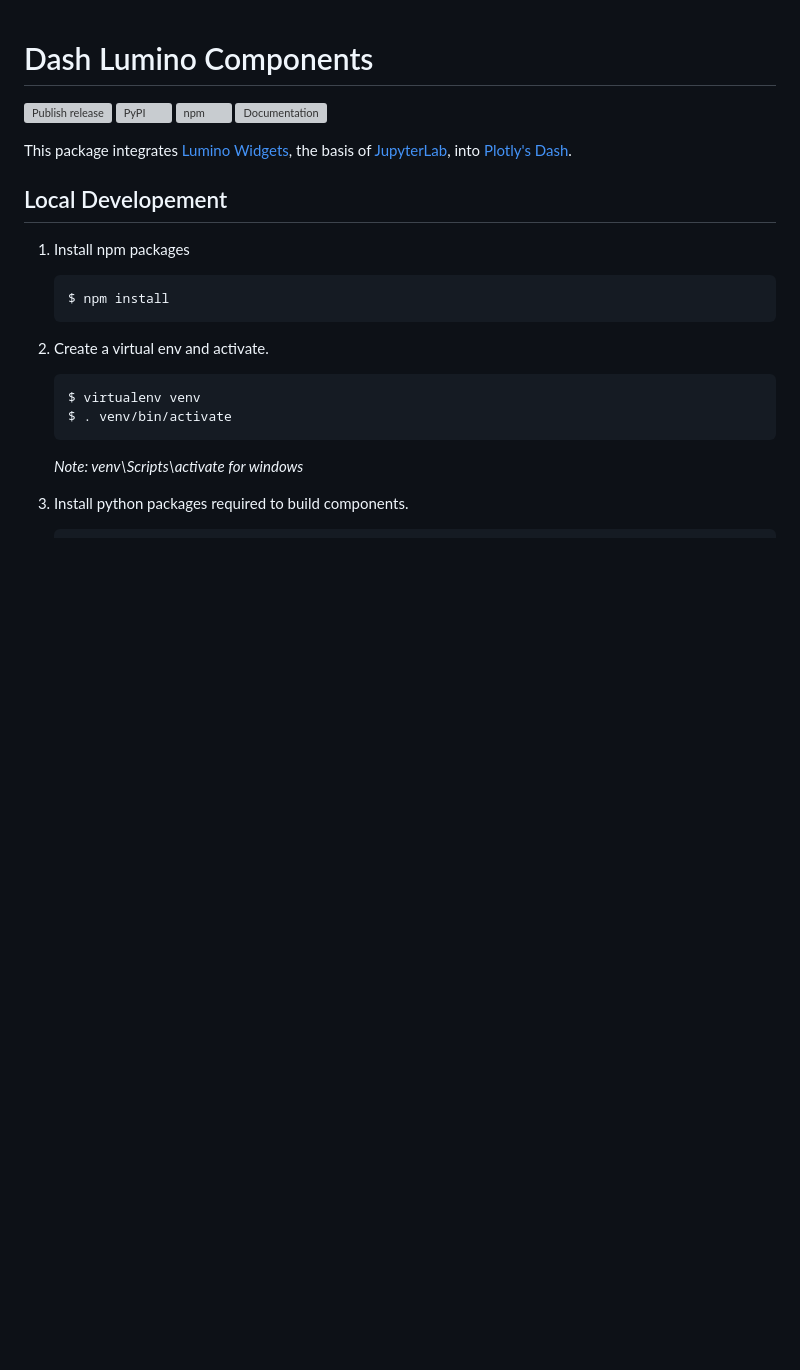
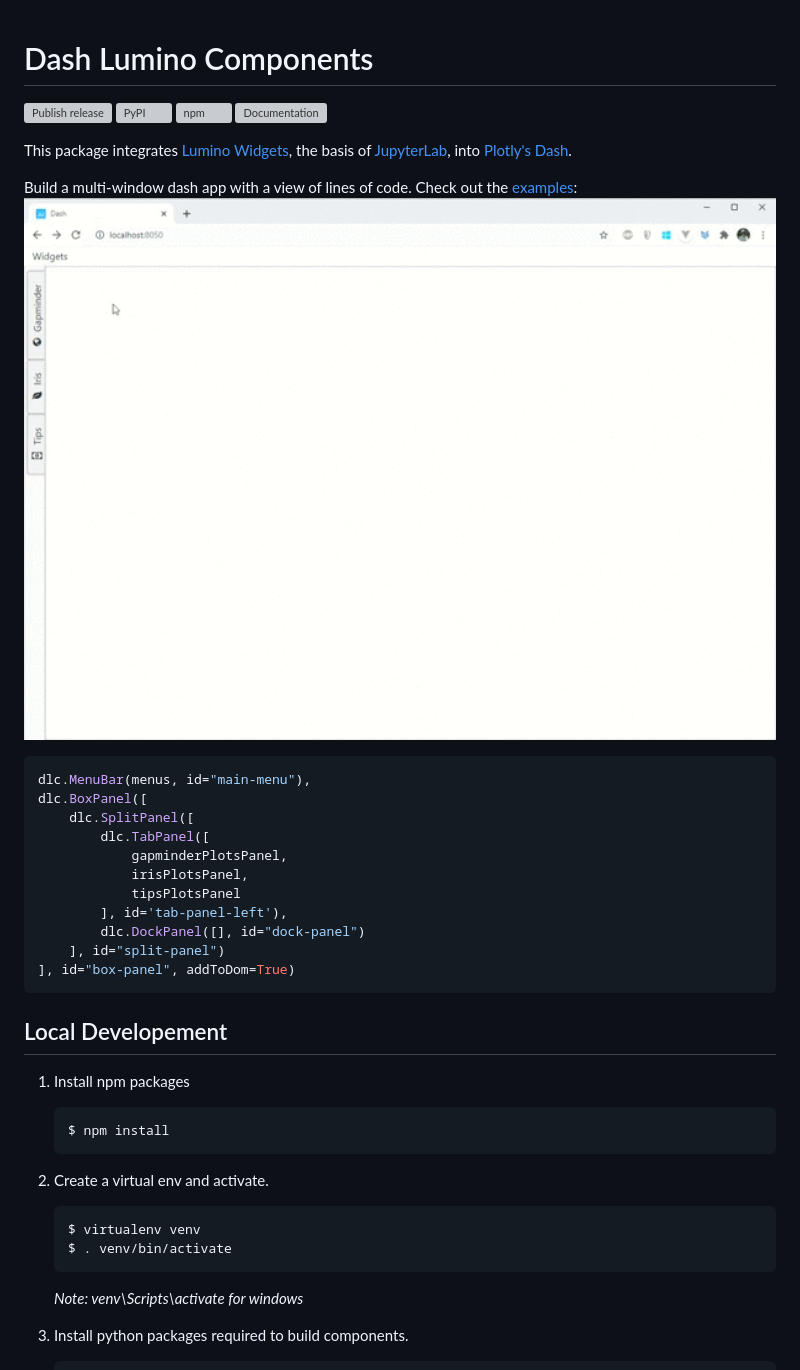
Before and after one commit to VK/dash-lumino-components, a Markdown page: README.md, the part around the change. Drawn GitHub-style; pictures changed too: examples/multiplots.gif (added); blank space fills up the shorter version; grey boxes are pictures that could not be loaded.

Commit message:
add example

````diff
--- a/README.md
+++ b/README.md
@@ -7,7 +7,22 @@
 
 This package integrates [Lumino Widgets](https://github.com/jupyterlab/lumino), the basis of [JupyterLab](https://github.com/jupyterlab/jupyterlab), into [Plotly's Dash](https://github.com/plotly/dash).
 
-
+Build a multi-window dash app with a view of lines of code.
+Check out the [examples](https://github.com/VK/dash-lumino-components/tree/master/examples):
+<img src="examples/multiplots.gif" width="100%" style="border: 1px solid #ccc; box-shadow: 0 5px 10px #00000066"/>
+```python
+dlc.MenuBar(menus, id="main-menu"),
+dlc.BoxPanel([
+    dlc.SplitPanel([
+        dlc.TabPanel([
+            gapminderPlotsPanel,
+            irisPlotsPanel,
+            tipsPlotsPanel
+        ], id='tab-panel-left'),
+        dlc.DockPanel([], id="dock-panel")
+    ], id="split-panel")
+], id="box-panel", addToDom=True)
+```
 
 
 
````
Also changed, not shown: examples/README.md (added, +20 -0 lines), 4 other files.
